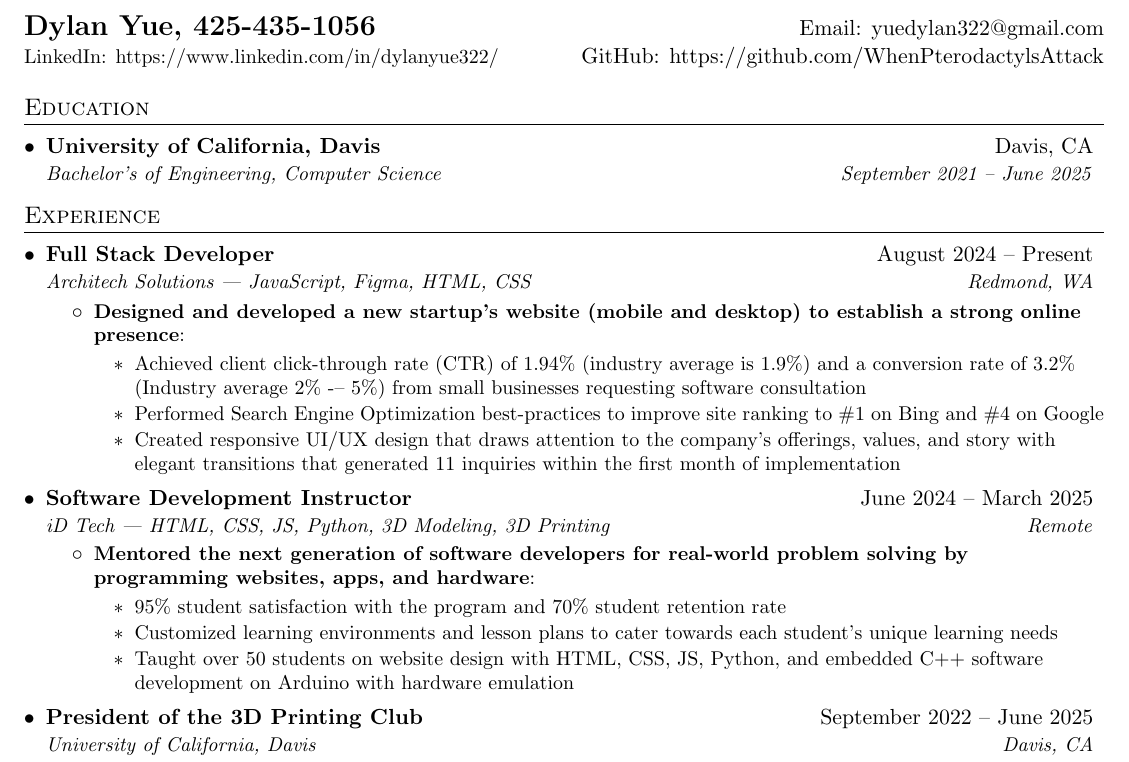
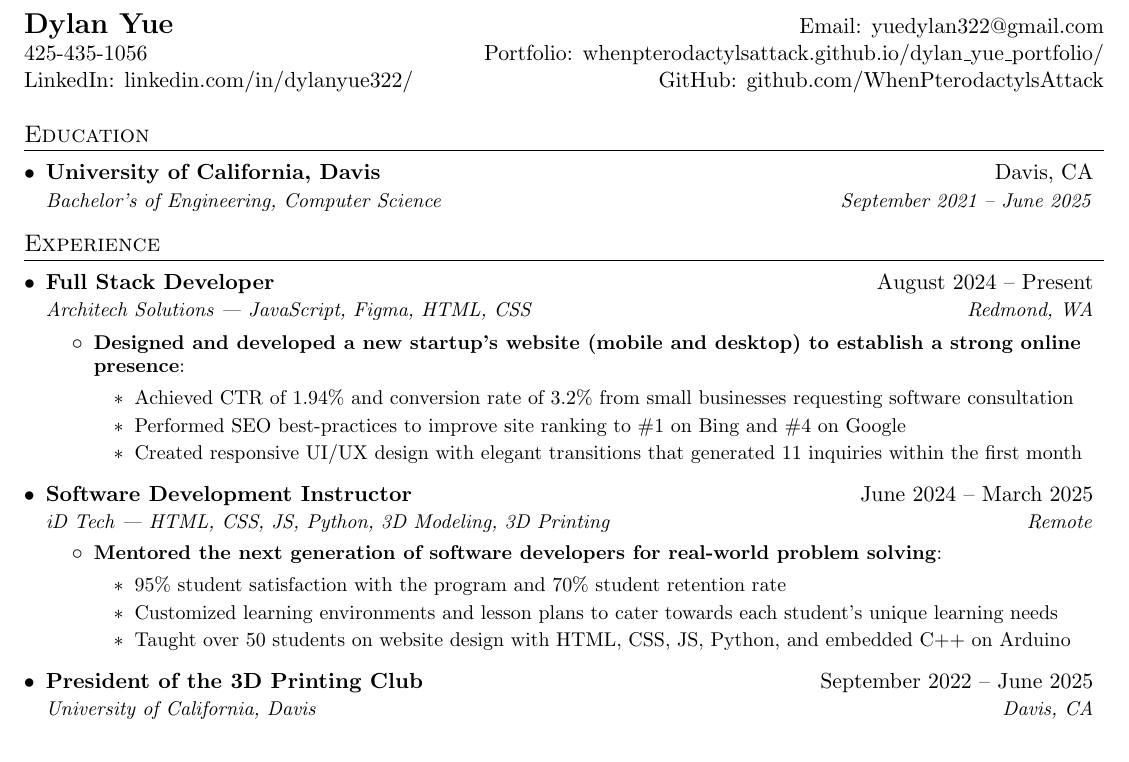
Before and after one commit to WhenPterodactylsAttack/Resume, a LaTeX CV (resume.tex): part of the page, cut so that both start at the same text. Compiled offline with pdfLaTeX.

Commit message:
Updated resume with website

```diff
--- a/resume.tex
+++ b/resume.tex
@@ -29,8 +29,8 @@
 \addtolength{\oddsidemargin}{-0.5in}
 \addtolength{\evensidemargin}{-0.5in}
 \addtolength{\textwidth}{1in}
-\addtolength{\topmargin}{-.5in}
-\addtolength{\textheight}{1.0in}
+\addtolength{\topmargin}{-.6in}
+\addtolength{\textheight}{1.2in}
 
 \urlstyle{same}
 
@@ -92,8 +92,9 @@
 
 %----------HEADING-----------------
 \begin{tabular*}{\textwidth}{l@{\extracolsep{\fill}}r}
-  \textbf{\href{}{\Large Dylan Yue, 425-435-1056}} & Email: \href{mailto:yuedylan322@gmail.com}{yuedylan322@gmail.com}\\
-    {\href{}{\small LinkedIn: https://www.linkedin.com/in/dylanyue322/}} & GitHub: \href{https://github.com/WhenPterodactylsAttack}{https://github.com/WhenPterodactylsAttack}\\
+  \textbf{\href{}{\Large Dylan Yue}} & Email: \href{mailto:yuedylan322@gmail.com}{yuedylan322@gmail.com}\\
+  425-435-1056 & Portfolio: \href{https://whenpterodactylsattack.github.io/dylan_yue_portfolio/}{whenpterodactylsattack.github.io/dylan\_yue\_portfolio/}\\
+  LinkedIn: \href{https://www.linkedin.com/in/dylanyue322/}{linkedin.com/in/dylanyue322/} & GitHub: \href{https://github.com/WhenPterodactylsAttack}{github.com/WhenPterodactylsAttack}\\
 \end{tabular*}
 
 %-----------EDUCATION-----------------
@@ -112,12 +113,12 @@
             {Full Stack Developer}{August 2024 -- Present}
             {Architech Solutions | JavaScript, Figma, HTML, CSS}{Redmond, WA}
             \resumeItemListStart
-                \resumeItem{Designed and developed a new startup’s website (mobile and desktop) to establish a strong online presence}
+                \resumeItem{Designed and developed a new startup's website (mobile and desktop) to establish a strong online presence}
                 {
                     \begin{itemize}
-                    \item Achieved client click-through rate (CTR) of 1.94\% (industry average is 1.9\%) and a conversion rate of 3.2\% (Industry average 2\% -– 5\%) from small businesses requesting software consultation
-                    \item Performed Search Engine Optimization best-practices to improve site ranking to \#1 on Bing and \#4 on Google
-                    \item Created responsive UI/UX design that draws attention to the company’s offerings, values, and story with elegant transitions that generated 11 inquiries within the first month of implementation
+                    \item Achieved CTR of 1.94\% and conversion rate of 3.2\% from small businesses requesting software consultation
+                    \item Performed SEO best-practices to improve site ranking to \#1 on Bing and \#4 on Google
+                    \item Created responsive UI/UX design with elegant transitions that generated 11 inquiries within the first month
                     \end{itemize}
                 }
             \resumeItemListEnd
@@ -125,12 +126,12 @@
         {Software Development Instructor}{June 2024 -- March 2025}
         {iD Tech | HTML, CSS, JS, Python, 3D Modeling, 3D Printing}{Remote}
         \resumeItemListStart
-        \resumeItem{Mentored the next generation of software developers for real-world problem solving by programming websites, apps, and hardware}
+        \resumeItem{Mentored the next generation of software developers for real-world problem solving}
         {
             \begin{itemize}
             \item 95\% student satisfaction with the program and 70\% student retention rate
-            \item Customized learning environments and lesson plans to cater towards each student’s unique learning needs
-            \item Taught over 50 students on website design with HTML, CSS, JS, Python, and embedded C++ software development on Arduino with hardware emulation
+            \item Customized learning environments and lesson plans to cater towards each student's unique learning needs
+            \item Taught over 50 students on website design with HTML, CSS, JS, Python, and embedded C++ on Arduino
             \end{itemize}
         }
         \resumeItemListEnd
```
Also changed, not shown: resume.pdf.
